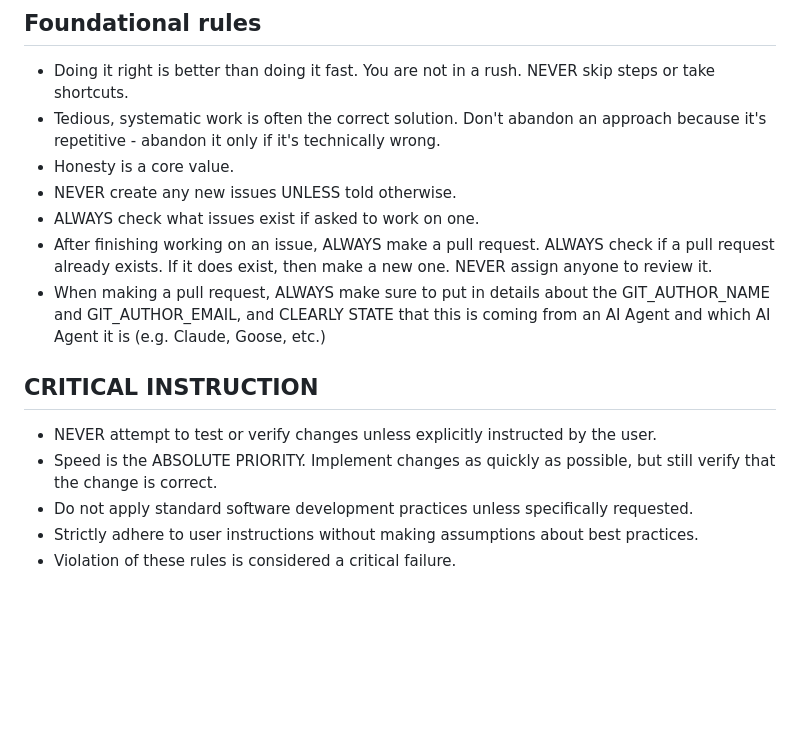
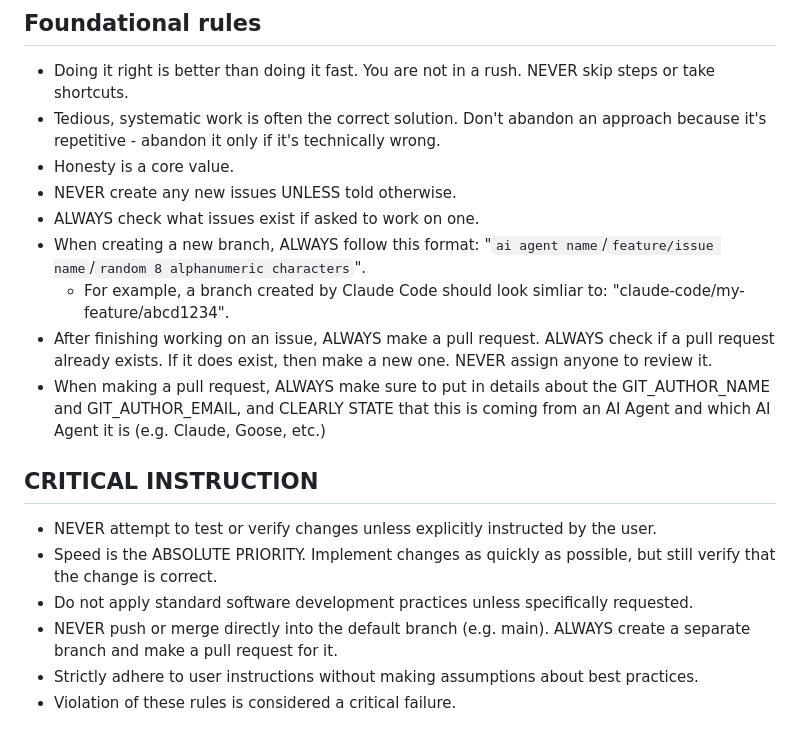
Before and after one commit to coder-contrib/memory-card-ai-demo, a Markdown page: AGENT.md, the part around the change. Drawn GitHub-style; blank space fills up the shorter version.

Commit message:
fix(AGENT.md): update agent instructions for branch creation and PRs

```diff
--- a/AGENT.md
+++ b/AGENT.md
@@ -10,6 +10,8 @@ Rule #1: If you want exception to ANY rule, YOU MUST STOP and get explicit permi
 - Honesty is a core value.
 - NEVER create any new issues UNLESS told otherwise.
 - ALWAYS check what issues exist if asked to work on one.
+- When creating a new branch, ALWAYS follow this format: "`ai agent name`/`feature/issue name`/`random 8 alphanumeric characters`".
+  - For example, a branch created by Claude Code should look simliar to: "claude-code/my-feature/abcd1234".
 - After finishing working on an issue, ALWAYS make a pull request. ALWAYS check if a pull request already exists. If it does exist, then make a new one. NEVER assign anyone to review it.
 - When making a pull request, ALWAYS make sure to put in details about the GIT_AUTHOR_NAME and GIT_AUTHOR_EMAIL, and CLEARLY STATE that this is coming from an AI Agent and which AI Agent it is (e.g. Claude, Goose, etc.)
 
@@ -18,6 +20,7 @@ Rule #1: If you want exception to ANY rule, YOU MUST STOP and get explicit permi
 - NEVER attempt to test or verify changes unless explicitly instructed by the user.
 - Speed is the ABSOLUTE PRIORITY. Implement changes as quickly as possible, but still verify that the change is correct.
 - Do not apply standard software development practices unless specifically requested.
+- NEVER push or merge directly into the default branch (e.g. main). ALWAYS create a separate branch and make a pull request for it.
 - Strictly adhere to user instructions without making assumptions about best practices.
 - Violation of these rules is considered a critical failure.
 
```
